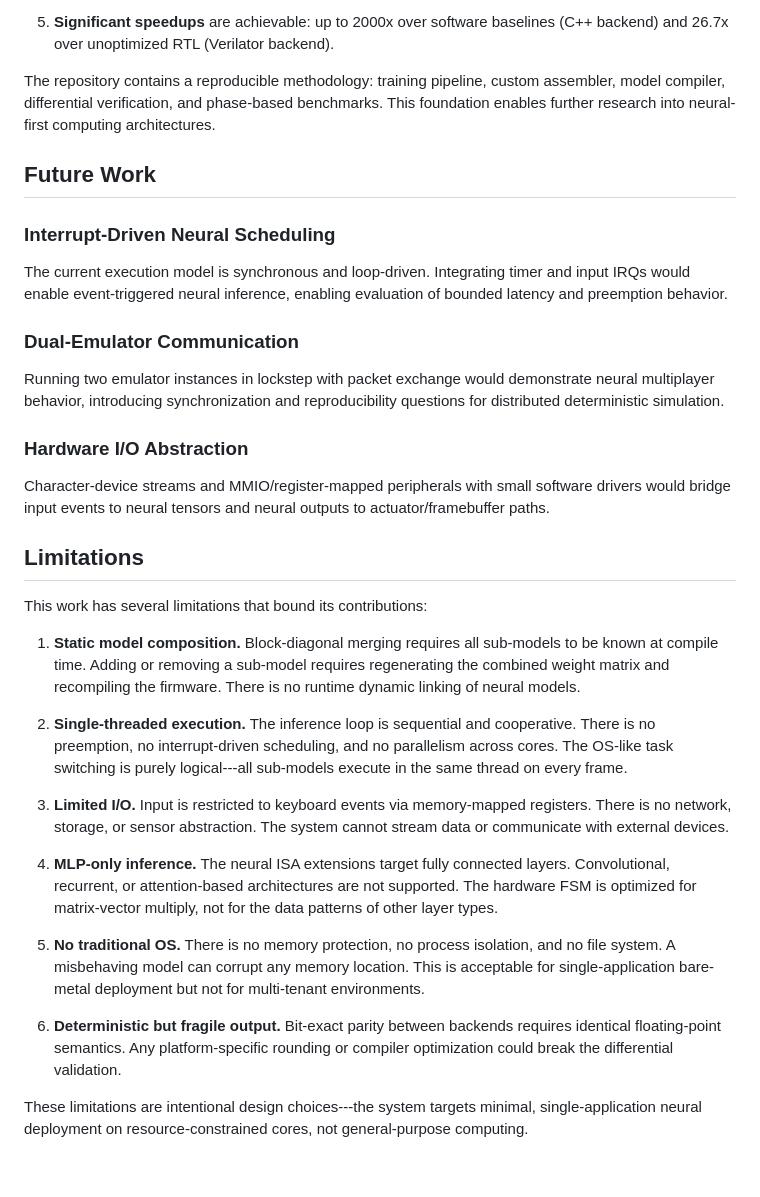
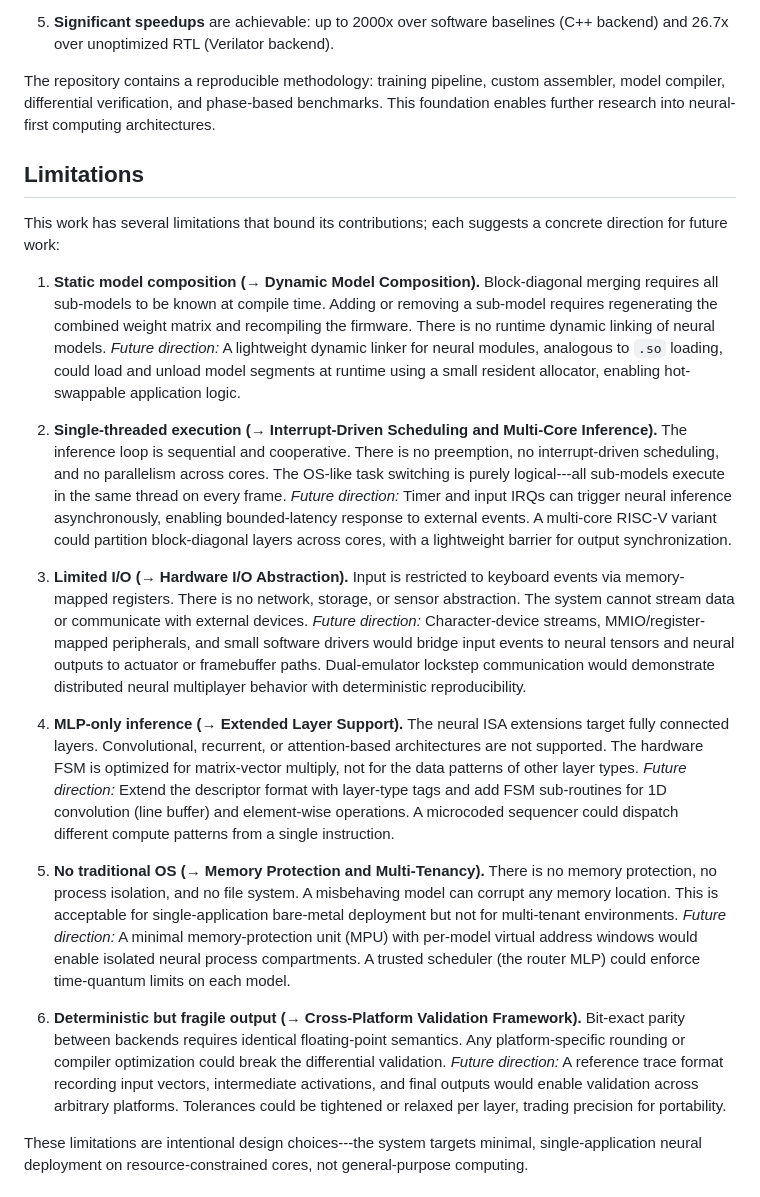
Before and after one commit to bernhard-guillon/ASE2026, a Markdown page: documentation/ase2026.md, the part around the change. GitHub-like rendering.

Commit message:
Deepen Limitations → Future Work connections with explicit traceability
Each of the 6 limitations now includes a concrete future direction:
1. Static composition → Dynamic model linker
2. Single-threaded → Interrupt-driven + multi-core inference
3. Limited I/O → Hardware I/O abstraction + dual-emulator comms
4. MLP-only → Extended layer support (conv, element-wise)
5. No OS → Memory protection + multi-tenancy
6. Fragile determinism → Cross-platform trace validation

```diff
--- a/documentation/ase2026.md
+++ b/documentation/ase2026.md
@@ -807,59 +807,69 @@ assembler, model compiler, differential verification, and phase-based
 benchmarks. This foundation enables further research into neural-first computing
 architectures.
 
-## Future Work
-
-### Interrupt-Driven Neural Scheduling
-
-The current execution model is synchronous and loop-driven. Integrating timer
-and input IRQs would enable event-triggered neural inference, enabling
-evaluation of bounded latency and preemption behavior.
-
-### Dual-Emulator Communication
-
-Running two emulator instances in lockstep with packet exchange would
-demonstrate neural multiplayer behavior, introducing synchronization and
-reproducibility questions for distributed deterministic simulation.
-
-### Hardware I/O Abstraction
-
-Character-device streams and MMIO/register-mapped peripherals with small software
-drivers would bridge input events to neural tensors and neural outputs to
-actuator/framebuffer paths.
-
 ## Limitations
 
-This work has several limitations that bound its contributions:
+This work has several limitations that bound its contributions; each
+suggests a concrete direction for future work:
 
-1. **Static model composition.** Block-diagonal merging requires all
-   sub-models to be known at compile time. Adding or removing a sub-model
-   requires regenerating the combined weight matrix and recompiling the
-   firmware. There is no runtime dynamic linking of neural models.
+1. **Static model composition (→ Dynamic Model Composition).**
+   Block-diagonal merging requires all sub-models to be known at compile
+   time. Adding or removing a sub-model requires regenerating the combined
+   weight matrix and recompiling the firmware. There is no runtime dynamic
+   linking of neural models.
+   *Future direction:* A lightweight dynamic linker for neural modules,
+   analogous to `.so` loading, could load and unload model segments at
+   runtime using a small resident allocator, enabling hot-swappable
+   application logic.
 
-2. **Single-threaded execution.** The inference loop is sequential and
+2. **Single-threaded execution (→ Interrupt-Driven Scheduling and
+   Multi-Core Inference).** The inference loop is sequential and
    cooperative. There is no preemption, no interrupt-driven scheduling, and
    no parallelism across cores. The OS-like task switching is purely
    logical---all sub-models execute in the same thread on every frame.
+   *Future direction:* Timer and input IRQs can trigger neural inference
+   asynchronously, enabling bounded-latency response to external events.
+   A multi-core RISC-V variant could partition block-diagonal layers across
+   cores, with a lightweight barrier for output synchronization.
 
-3. **Limited I/O.** Input is restricted to keyboard events via
-   memory-mapped registers. There is no network, storage, or sensor
-   abstraction. The system cannot stream data or communicate with external
-   devices.
+3. **Limited I/O (→ Hardware I/O Abstraction).** Input is restricted to
+   keyboard events via memory-mapped registers. There is no network,
+   storage, or sensor abstraction. The system cannot stream data or
+   communicate with external devices.
+   *Future direction:* Character-device streams, MMIO/register-mapped
+   peripherals, and small software drivers would bridge input events to
+   neural tensors and neural outputs to actuator or framebuffer paths.
+   Dual-emulator lockstep communication would demonstrate distributed
+   neural multiplayer behavior with deterministic reproducibility.
 
-4. **MLP-only inference.** The neural ISA extensions target fully connected
-   layers. Convolutional, recurrent, or attention-based architectures are
-   not supported. The hardware FSM is optimized for matrix-vector multiply,
-   not for the data patterns of other layer types.
+4. **MLP-only inference (→ Extended Layer Support).** The neural ISA
+   extensions target fully connected layers. Convolutional, recurrent, or
+   attention-based architectures are not supported. The hardware FSM is
+   optimized for matrix-vector multiply, not for the data patterns of other
+   layer types.
+   *Future direction:* Extend the descriptor format with layer-type tags
+   and add FSM sub-routines for 1D convolution (line buffer) and
+   element-wise operations. A microcoded sequencer could dispatch different
+   compute patterns from a single instruction.
 
-5. **No traditional OS.** There is no memory protection, no process
-   isolation, and no file system. A misbehaving model can corrupt any
-   memory location. This is acceptable for single-application bare-metal
-   deployment but not for multi-tenant environments.
+5. **No traditional OS (→ Memory Protection and Multi-Tenancy).** There is
+   no memory protection, no process isolation, and no file system. A
+   misbehaving model can corrupt any memory location. This is acceptable
+   for single-application bare-metal deployment but not for multi-tenant
+   environments.
+   *Future direction:* A minimal memory-protection unit (MPU) with
+   per-model virtual address windows would enable isolated neural process
+   compartments. A trusted scheduler (the router MLP) could enforce
+   time-quantum limits on each model.
 
-6. **Deterministic but fragile output.** Bit-exact parity between backends
-   requires identical floating-point semantics. Any platform-specific
-   rounding or compiler optimization could break the differential
-   validation.
+6. **Deterministic but fragile output (→ Cross-Platform Validation
+   Framework).** Bit-exact parity between backends requires identical
+   floating-point semantics. Any platform-specific rounding or compiler
+   optimization could break the differential validation.
+   *Future direction:* A reference trace format recording input vectors,
+   intermediate activations, and final outputs would enable validation
+   across arbitrary platforms. Tolerances could be tightened or relaxed
+   per layer, trading precision for portability.
 
 These limitations are intentional design choices---the system targets
 minimal, single-application neural deployment on resource-constrained cores,
```
